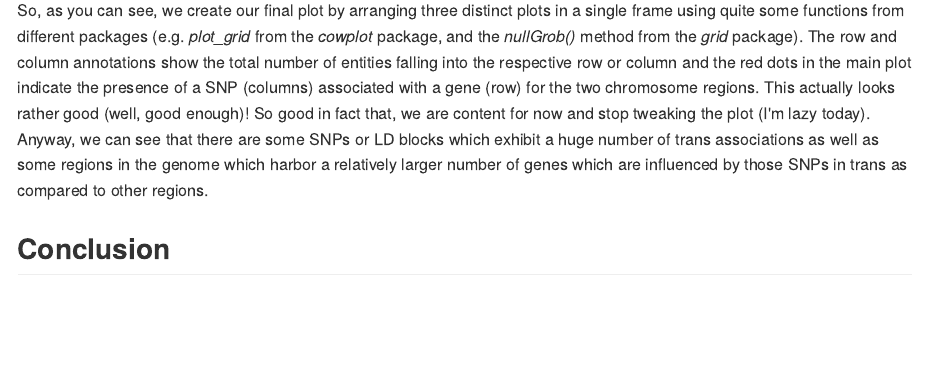
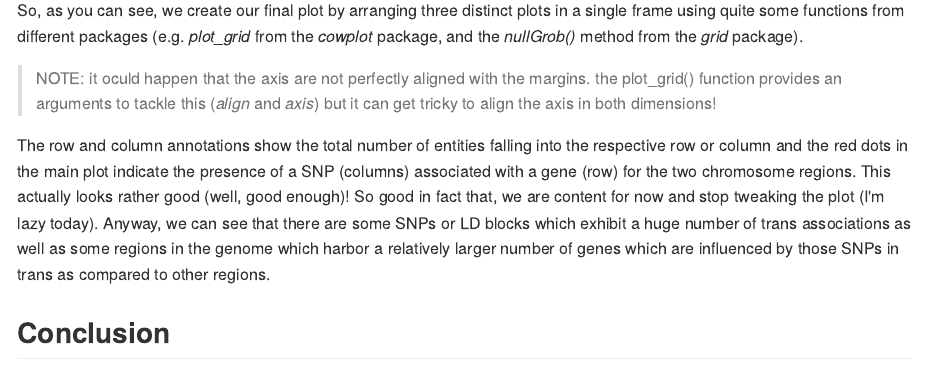
Before and after one commit to jhawe/jhawe.github.io, an R Markdown document (_R/2019-05-08-genome-wide-pairs-plot.Rmd): the page in a window 1100 px wide, from 5570 px down. The pictures show the output file _posts/2019-05-08-genome-wide-pairs-plot.md that the author committed with the source, drawn offline in the style of GitHub.

Commit message:
Minor text adjustment

````diff
--- a/_R/2019-05-08-genome-wide-pairs-plot.Rmd
+++ b/_R/2019-05-08-genome-wide-pairs-plot.Rmd
@@ -231,6 +231,10 @@ plot_grid(xmp, nullGrob(), g, ymp,
 ```
 
 So, as you can see, we create our final plot by arranging three distinct plots in a single frame using quite some functions from different packages (e.g. *plot_grid* from the *cowplot* package, and the *nullGrob()* method from the *grid* package).
+
+> NOTE: it oculd happen that the axis are not perfectly aligned with the margins. the plot_grid() function provides an
+> arguments to tackle this (*align* and *axis*) but it can get tricky to align the axis in both dimensions!
+
 The row and column annotations show the total number of entities falling into the respective row or column and the red dots in the main plot indicate the presence of a SNP (columns) associated with a gene (row) for the two chromosome regions.
 This actually looks rather good (well, good enough)! So good in fact that, we are content for now and stop tweaking the plot (I'm lazy today).
 Anyway, we can see that there are some SNPs or LD blocks which exhibit a huge number of trans associations as well as some regions in the genome which harbor a relatively larger number of genes which are influenced by those SNPs in trans as compared to other regions.
````
Also changed, not shown: _posts/2019-05-08-genome-wide-pairs-plot.md (+4 -0 lines).
